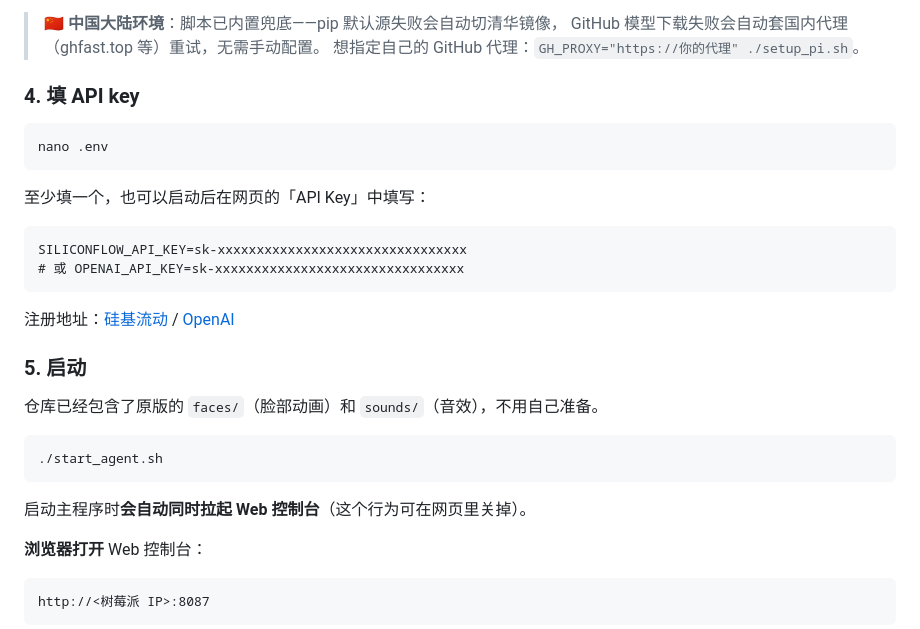
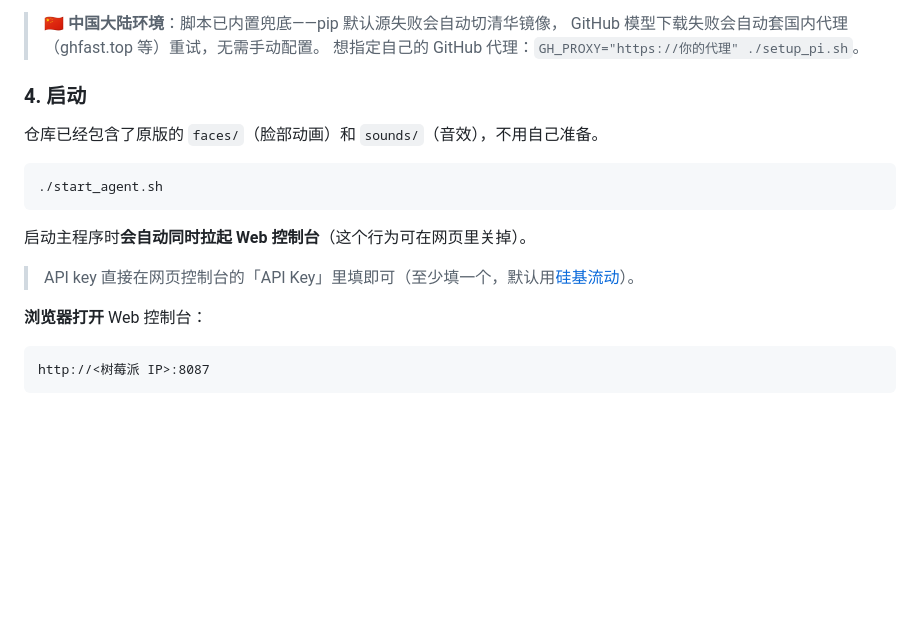
Before and after one commit to whykang/BMO-Online, a Markdown page: README.md, the part around the change. Rendered like a GitHub page; blank space fills up the shorter version.

Commit message:
docs: README 删除'第4步 填 API key'，改在网页控制台填；步骤重新编号
Co-Authored-By: Claude Opus 4.8 <noreply@anthropic.com>

````diff
--- a/README.md
+++ b/README.md
@@ -64,21 +64,7 @@ chmod +x setup_pi.sh
 > GitHub 模型下载失败会自动套国内代理（ghfast.top 等）重试，无需手动配置。
 > 想指定自己的 GitHub 代理：`GH_PROXY="https://你的代理" ./setup_pi.sh`。
 
-### 4. 填 API key
-
-```bash
-nano .env
-```
-
-至少填一个，也可以启动后在网页的「API Key」中填写：
-```
-SILICONFLOW_API_KEY=sk-xxxxxxxxxxxxxxxxxxxxxxxxxxxxxxxx
-# 或 OPENAI_API_KEY=sk-xxxxxxxxxxxxxxxxxxxxxxxxxxxxxxxx
-```
-
-注册地址：[硅基流动](https://cloud.siliconflow.cn) / [OpenAI](https://platform.openai.com/api-keys)
-
-### 5. 启动
+### 4. 启动
 
 仓库已经包含了原版的 `faces/`（脸部动画）和 `sounds/`（音效），不用自己准备。
 
@@ -87,6 +73,8 @@ SILICONFLOW_API_KEY=sk-xxxxxxxxxxxxxxxxxxxxxxxxxxxxxxxx
 ```
 
 启动主程序时**会自动同时拉起 Web 控制台**（这个行为可在网页里关掉）。
+
+> API key 直接在网页控制台的「API Key」里填即可（至少填一个，默认用[硅基流动](https://cloud.siliconflow.cn)）。
 
 **浏览器打开** Web 控制台：
 
````
